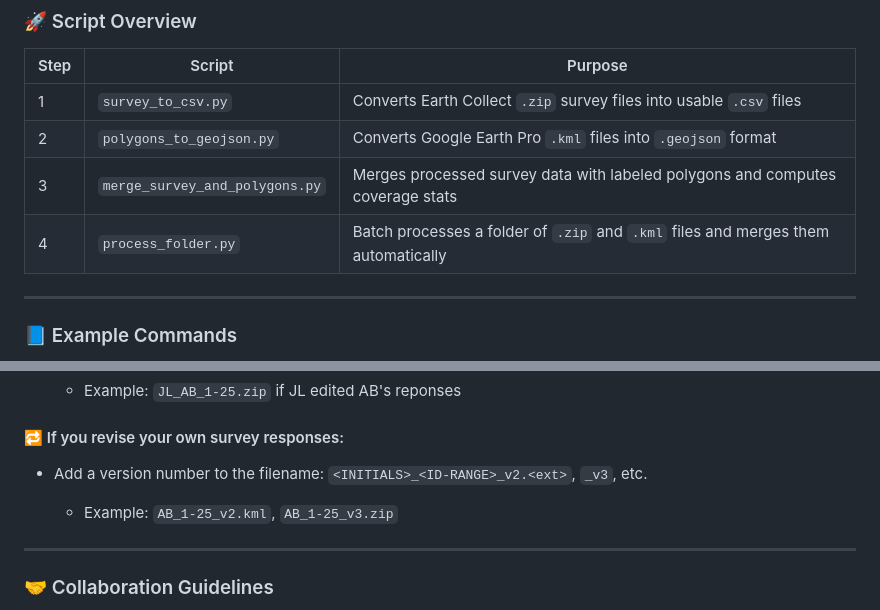
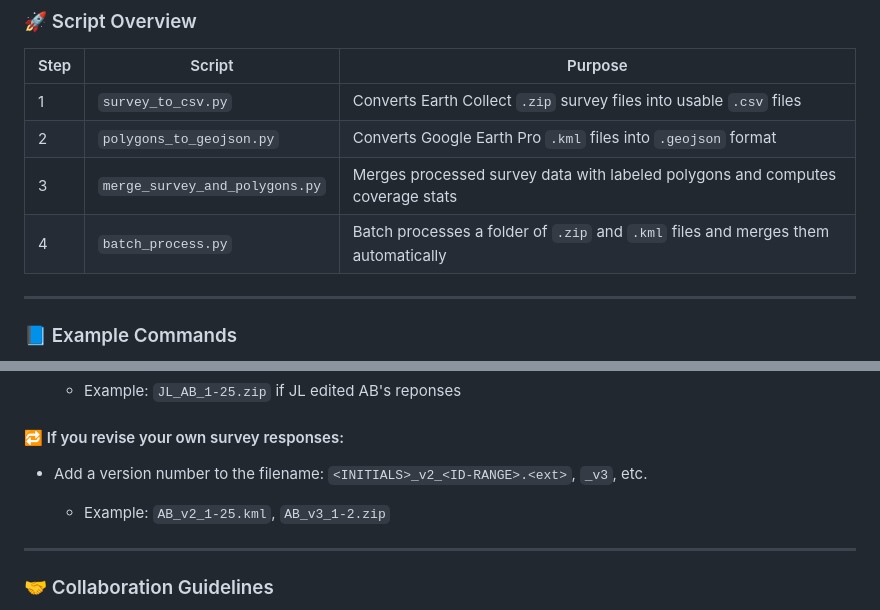
Before and after one commit to RitwikGupta/smallholder-irrigation-dataset, a Markdown page: src/processing/README.md, 2 parts joined by grey strips. Rendered like a GitHub page.

Commit message:
naming guidelines

```diff
--- a/src/processing/README.md
+++ b/src/processing/README.md
@@ -37,7 +37,7 @@ Before using any scripts, follow these steps:
 | 1    | `survey_to_csv.py`             | Converts Earth Collect `.zip` survey files into usable `.csv` files               |
 | 2    | `polygons_to_geojson.py`       | Converts Google Earth Pro `.kml` files into `.geojson` format                     |
 | 3    | `merge_survey_and_polygons.py` | Merges processed survey data with labeled polygons and computes coverage stats    |
-| 4    | `process_folder.py`            | Batch processes a folder of `.zip` and `.kml` files and merges them automatically |
+| 4    | `batch_process.py`            | Batch processes a folder of `.zip` and `.kml` files and merges them automatically |
 
 ---
 
@@ -106,9 +106,9 @@ These naming conventions ensure that:
 
 #### 🔁 If you revise your own survey responses:
 
-* Add a version number to the filename: `<INITIALS>_<ID-RANGE>_v2.<ext>`, `_v3`, etc.
+* Add a version number to the filename: `<INITIALS>_v2_<ID-RANGE>.<ext>`, `_v3`, etc.
 
-  * Example: `AB_1-25_v2.kml`, `AB_1-25_v3.zip`
+  * Example: `AB_v2_1-25.kml`, `AB_v3_1-2.zip`
 
 ---
 
```
